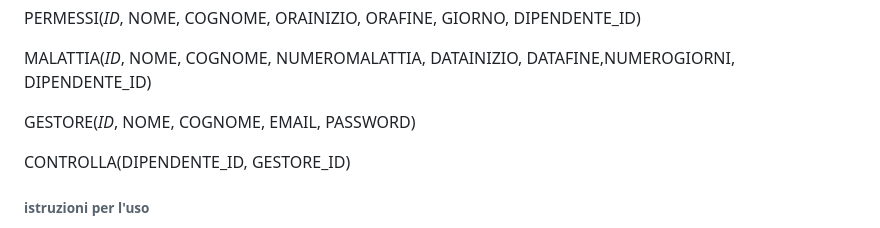
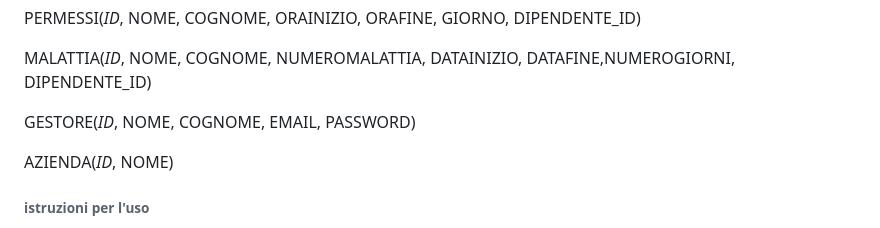
Before and after one commit to SimoneArzuffi/ProgettoQuinta, a Markdown page: README.md, the part around one of its changes. GitHub-like rendering.

```diff
--- a/README.md
+++ b/README.md
@@ -62,7 +63,7 @@ MALATTIA(_ID_, NOME, COGNOME, NUMEROMALATTIA, DATAINIZIO, DATAFINE,NUMEROGIORNI,
 
 GESTORE(_ID_, NOME, COGNOME, EMAIL, PASSWORD)
 
-CONTROLLA(DIPENDENTE_ID, GESTORE_ID)
+AZIENDA(_ID_, NOME)
 
 ###### istruzioni per l'uso
 
```
Also changed, not shown: other parts of README.md (+2 -1 lines).
